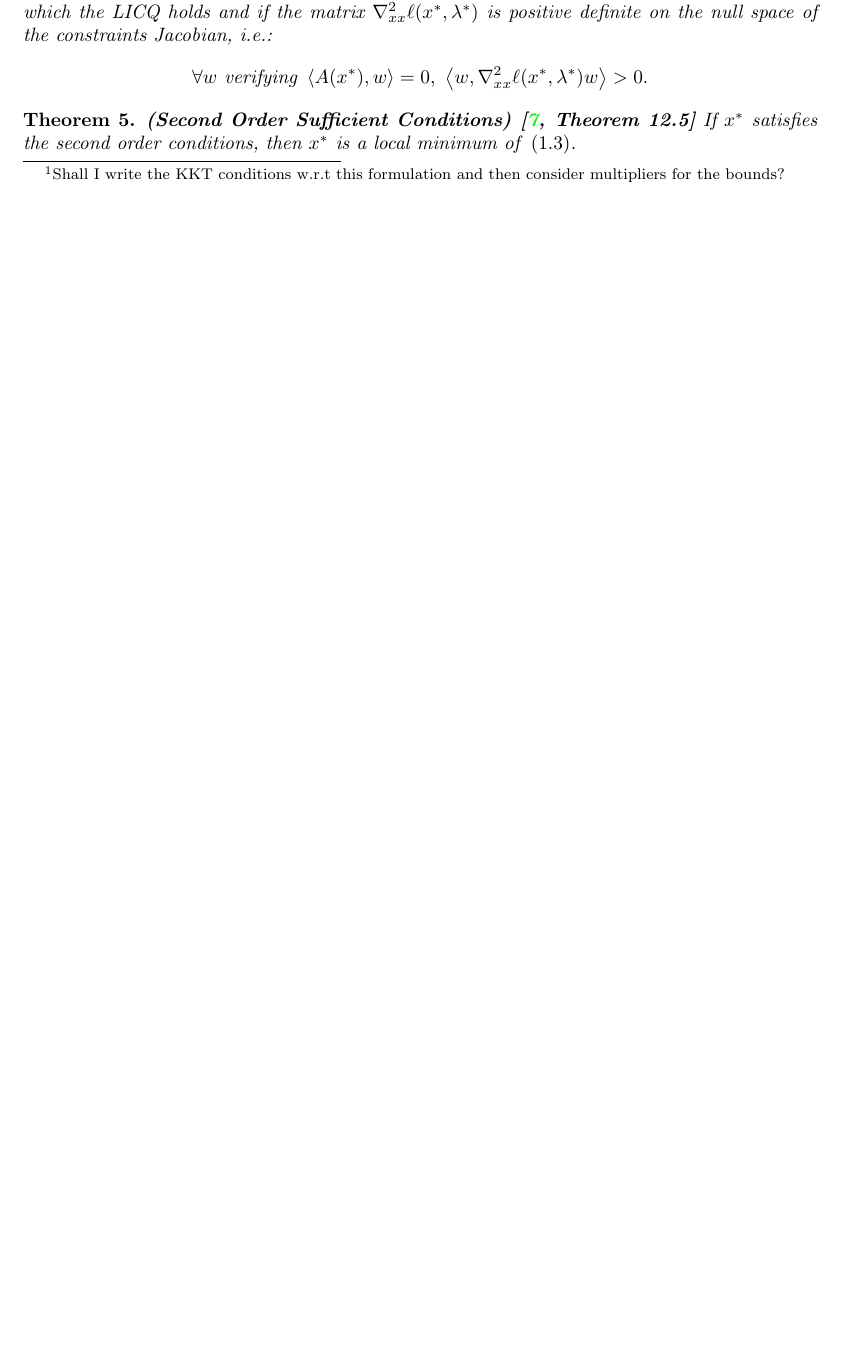
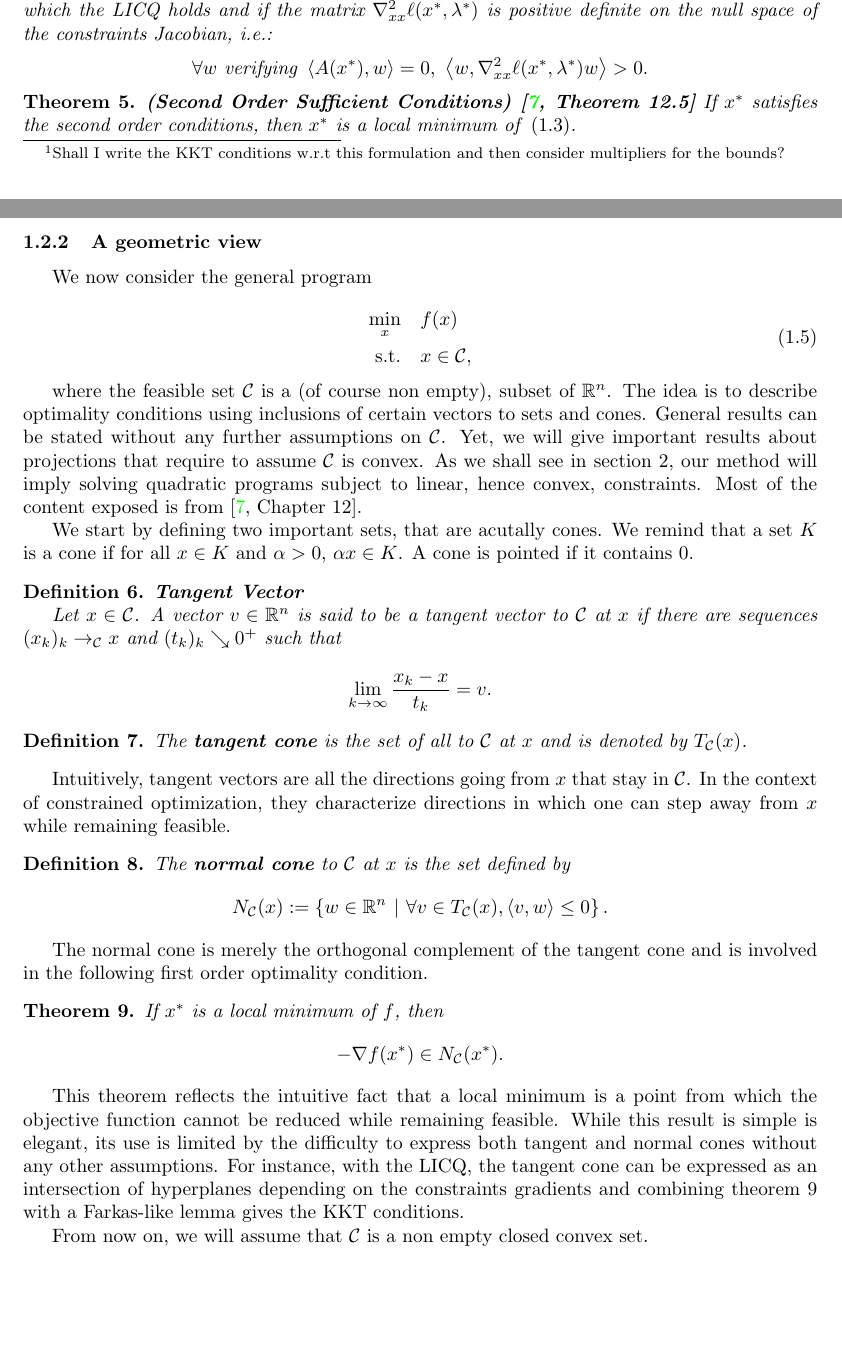
Before and after one commit to pierre-borie/MaryJane, a LaTeX paper (tex_document/main.tex): part of page 2 of 9 before the commit and two parts of pages 2 and 3 of 10 after it, the two joined at a grey line, cut so that both start at the same text, the shorter picture padded with empty space. Compiled offline with pdfLaTeX.

Commit message:
started section on optimality conditions from geometric viewpoint

```diff
--- a/tex_document/main.tex
+++ b/tex_document/main.tex
@@ -94,4 +95,3 @@
 
 	Symbol $:=$ shall be used to state the definition of a numerical object (function, vector etc.)
 
-	In this section we consider the general mathematical program\footnote{Shall I write the KKT conditions w.r.t this formulation and then consider multipliers for the bounds?}
@@ -98,3 +104,4 @@
+	We consider the general mathematical program\footnote{Shall I write the KKT conditions w.r.t this formulation and then consider multipliers for the bounds?}
 	\begin{equation}
 		\label{eq:math_prog}
 		\begin{aligned}
@@ -145,6 +152,51 @@
 		If $x^*$ satisfies the second order conditions, then $x^*$ is a local minimum of~\eqref{eq:math_prog}.
 	\end{theorem}
 
+	\subsubsection{A geometric view}
+
+	We now consider the general program
+
+	\begin{equation}
+		\label{eq:math_prog_geom}
+		\begin{aligned}
+			\min_x \quad & f(x) \\
+			\text{s.t.} \quad & x \in \calC,
+		\end{aligned}
+	\end{equation}
+
+	where the feasible set $\calC$ is a (of course non empty), subset of $\RR^n$. The idea is to describe optimality conditions using inclusions of certain vectors to sets and cones. General results can be stated without any further assumptions on $\calC$. Yet, we will give important results about projections that require to assume $\calC$ is convex. As we shall see in section~\ref{sec:about_al}, our method will imply solving quadratic programs subject to linear, hence convex, constraints. Most of the content exposed is from~\cite[][Chapter 12]{nocedalwright:2006}.
+
+	We start by defining two important sets, that are acutally cones. We remind that a set $K$ is a cone if for all $x \in K$ and $\alpha >0 $, $\alpha x\in K $. A cone is pointed if it contains $0$.
+
+	\begin{definition}\textbf{Tangent Vector}
+
+		Let $x\in \calC$. A vector $v\in \RR^n$ is said to be a tangent vector to $\calC$  at $x$ if there are sequences $(x_k)_k \to_\calC x$ and $(t_k)_k \searrow 0^+$ such that
+		\[\lim\limits_{k\to \infty} \dfrac{x_k-x}{t_k}=v.\]
+	\end{definition}
+
+	\begin{definition}
+
+	The \textbf{tangent cone} is the set of all to $\calC$ at $x$ and is denoted by $T_\calC(x)$.
+	\end{definition}
+
+	Intuitively, tangent vectors are all the directions going from $x$ that stay in $\calC$. In the context of constrained optimization, they characterize directions in which one can step away from $x$ while remaining feasible.
+
+	\begin{definition}
+
+		The \textbf{normal cone} to $\calC$ at $x$ is the set defined by
+		\[N_\calC (x) := \left\{w \in \RR^n\ | \ \forall v \in T_\calC(x), \scal{v}{w} \le 0\right\}.\]
+	\end{definition}
+
+	The normal cone is merely the orthogonal complement of the tangent cone and is involved in the following first order optimality condition.
+
+	\begin{theorem}\label{theo:first_order_normal_cone}
+
+		If $x^*$ is a local minimum of $f$, then \[-\nabla f(x^*) \in N_\calC(x^*).\]
+	\end{theorem}
+
+	This theorem reflects the intuitive fact that a local minimum is a point from which the objective function cannot be reduced while remaining feasible. While this result is simple is elegant, its use is limited by the difficulty to express both tangent and normal cones without any other assumptions. For instance, with the LICQ, the tangent cone can be expressed as an intersection of hyperplanes depending on the constraints gradients and combining theorem~\ref{theo:first_order_normal_cone} with a Farkas-like lemma gives the KKT conditions.
+
+	From now on, we will assume that $\calC$ is a non empty closed convex set.
 	\subsection{Generalities on least squares}
 
 	 Rewriting the objective function of problem~\eqref{eq:model_cnls} as $f\colon x \mapsto  \frac{1}{2} \|r(x)\|^2$, one has:
```
Also changed, not shown: tex_document/main.pdf, tex_document/main.tex (11 more changed lines).
